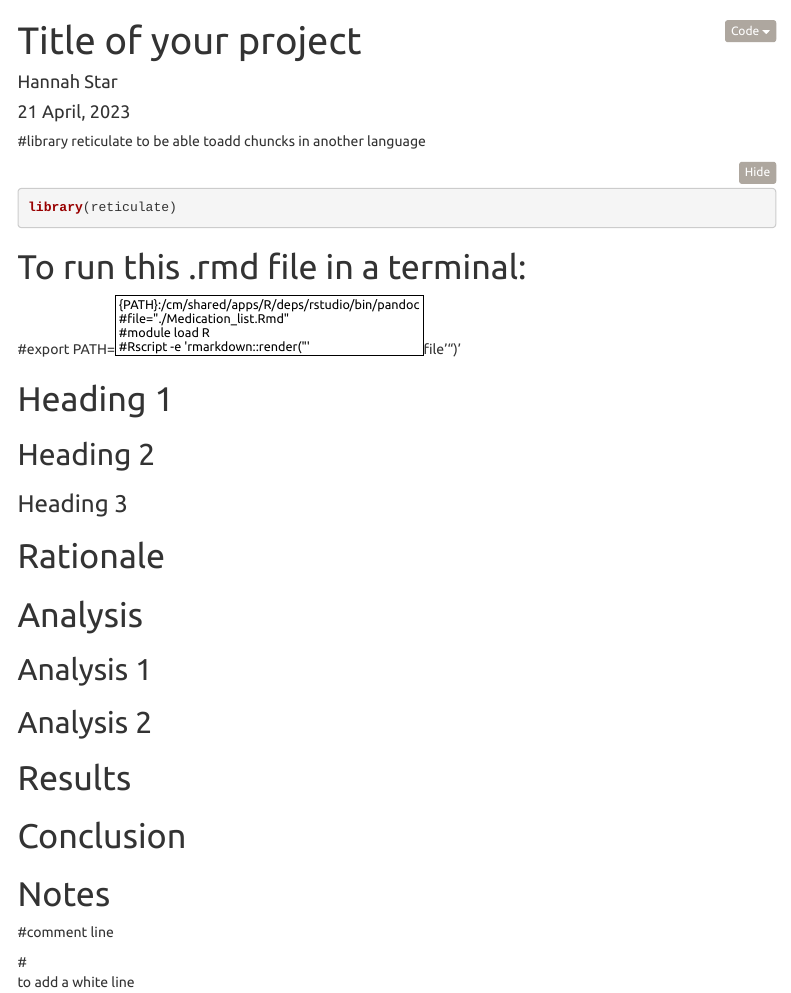
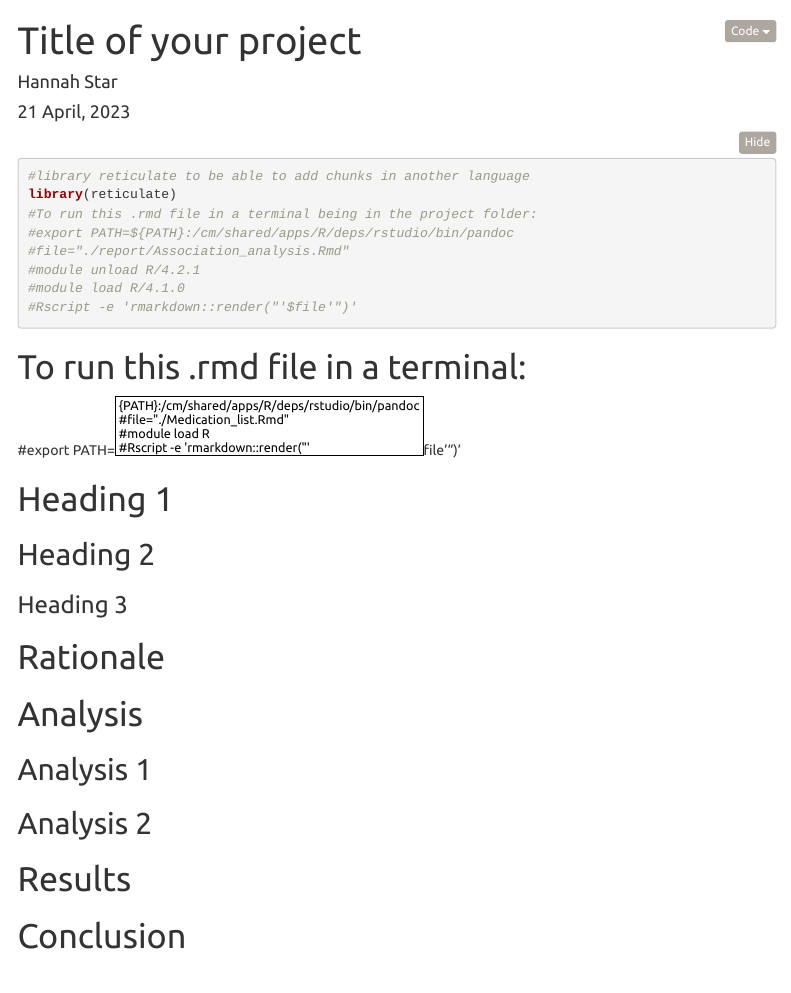
Before and after one commit to legenepi/backbone_scripts, an R Markdown document (template.Rmd): the page in a window 1100 px wide, from its top. Rendered offline with R 4.5, knitr and Pandoc, with nearby package versions; folded parts are opened; menus at the side of the page are left out.

Commit message:
update template.Rmd

````diff
--- a/template.Rmd
+++ b/template.Rmd
@@ -10,9 +10,15 @@ output:
     theme: united
 ---
 
-#library reticulate to be able toadd  chuncks in another language
 ```{r, setup, hide = TRUE}
+#library reticulate to be able to add chunks in another language
 library(reticulate)
+#To run this .rmd file in a terminal being in the project folder:
+#export PATH=${PATH}:/cm/shared/apps/R/deps/rstudio/bin/pandoc
+#file="./report/Association_analysis.Rmd"
+#module unload R/4.2.1
+#module load R/4.1.0
+#Rscript -e 'rmarkdown::render("'$file'")'
 ```
 
 # To run this .rmd file in a terminal:
````
Also changed, not shown: template.Rmd (9 more changed lines).
